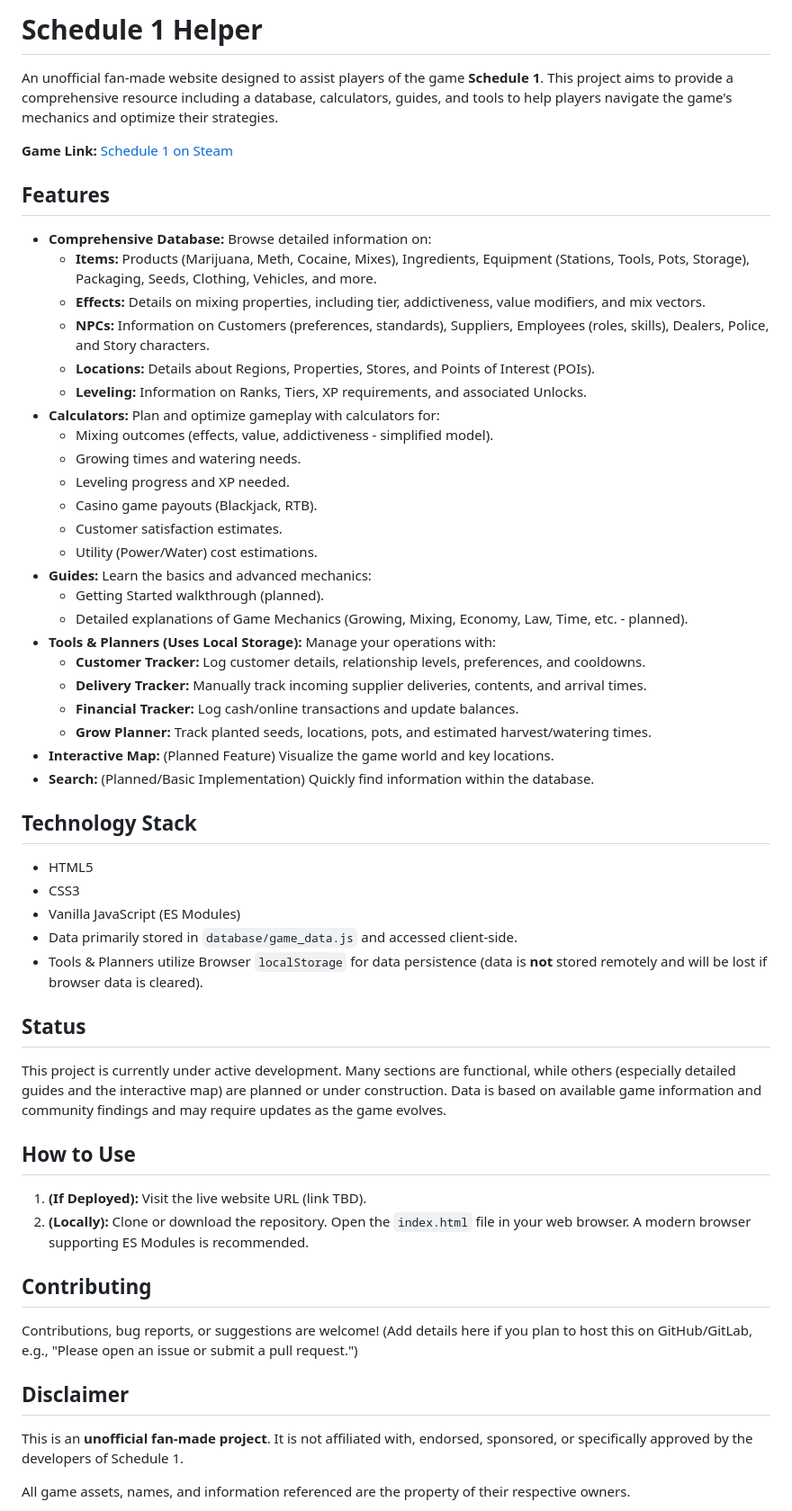
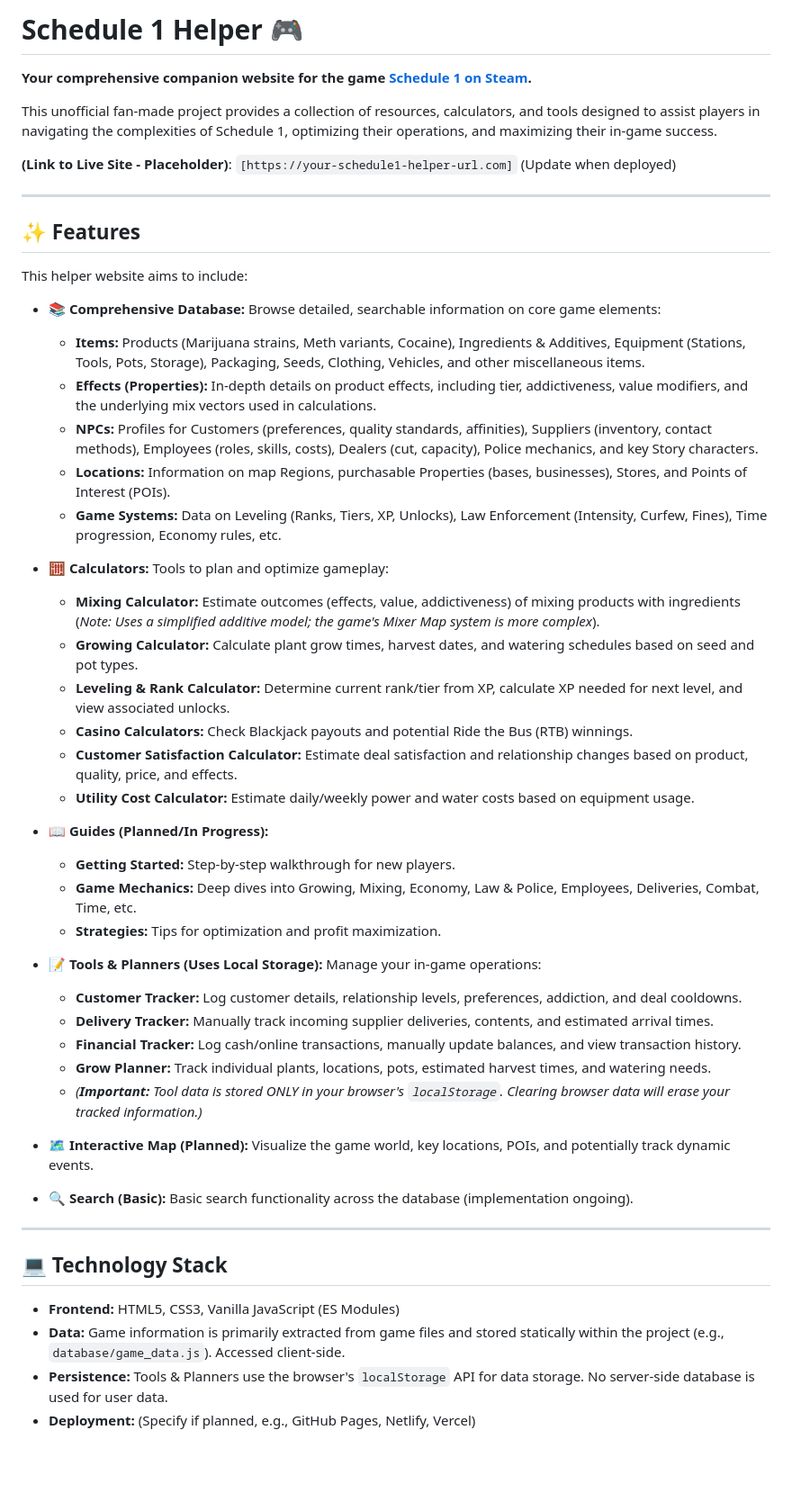
Before and after one commit to MubarakHAlketbi/s1-helper, a Markdown page: README.md, the part around one of its changes. Shown at 90% size. Rendered like a GitHub page; blank space fills up the shorter version.

Commit message:
placeholder readme

```diff
--- a/README.md
+++ b/README.md
@@ -1,59 +1,54 @@
-# Schedule 1 Helper
+# Schedule 1 Helper 🎮
 
-An unofficial fan-made website designed to assist players of the game **Schedule 1**. This project aims to provide a comprehensive resource including a database, calculators, guides, and tools to help players navigate the game's mechanics and optimize their strategies.
+**Your comprehensive companion website for the game [Schedule 1 on Steam](https://store.steampowered.com/app/1579860/Schedule_1/).**
 
-**Game Link:** [Schedule 1 on Steam](https://store.steampowered.com/app/1579860/Schedule_1/)
+This unofficial fan-made project provides a collection of resources, calculators, and tools designed to assist players in navigating the complexities of Schedule 1, optimizing their operations, and maximizing their in-game success.
 
-## Features
+**(Link to Live Site - Placeholder)**: `[https://your-schedule1-helper-url.com]` (Update when deployed)
 
-*   **Comprehensive Database:** Browse detailed information on:
-    *   **Items:** Products (Marijuana, Meth, Cocaine, Mixes), Ingredients, Equipment (Stations, Tools, Pots, Storage), Packaging, Seeds, Clothing, Vehicles, and more.
-    *   **Effects:** Details on mixing properties, including tier, addictiveness, value modifiers, and mix vectors.
-    *   **NPCs:** Information on Customers (preferences, standards), Suppliers, Employees (roles, skills), Dealers, Police, and Story characters.
-    *   **Locations:** Details about Regions, Properties, Stores, and Points of Interest (POIs).
-    *   **Leveling:** Information on Ranks, Tiers, XP requirements, and associated Unlocks.
-*   **Calculators:** Plan and optimize gameplay with calculators for:
-    *   Mixing outcomes (effects, value, addictiveness - simplified model).
-    *   Growing times and watering needs.
-    *   Leveling progress and XP needed.
-    *   Casino game payouts (Blackjack, RTB).
-    *   Customer satisfaction estimates.
-    *   Utility (Power/Water) cost estimations.
-*   **Guides:** Learn the basics and advanced mechanics:
-    *   Getting Started walkthrough (planned).
-    *   Detailed explanations of Game Mechanics (Growing, Mixing, Economy, Law, Time, etc. - planned).
-*   **Tools & Planners (Uses Local Storage):** Manage your operations with:
-    *   **Customer Tracker:** Log customer details, relationship levels, preferences, and cooldowns.
-    *   **Delivery Tracker:** Manually track incoming supplier deliveries, contents, and arrival times.
-    *   **Financial Tracker:** Log cash/online transactions and update balances.
-    *   **Grow Planner:** Track planted seeds, locations, pots, and estimated harvest/watering times.
-*   **Interactive Map:** (Planned Feature) Visualize the game world and key locations.
-*   **Search:** (Planned/Basic Implementation) Quickly find information within the database.
+---
 
-## Technology Stack
+## ✨ Features
 
-*   HTML5
-*   CSS3
-*   Vanilla JavaScript (ES Modules)
-*   Data primarily stored in `database/game_data.js` and accessed client-side.
-*   Tools & Planners utilize Browser `localStorage` for data persistence (data is **not** stored remotely and will be lost if browser data is cleared).
+This helper website aims to include:
 
-## Status
+*   **📚 Comprehensive Database:** Browse detailed, searchable information on core game elements:
+    *   **Items:** Products (Marijuana strains, Meth variants, Cocaine), Ingredients & Additives, Equipment (Stations, Tools, Pots, Storage), Packaging, Seeds, Clothing, Vehicles, and other miscellaneous items.
+    *   **Effects (Properties):** In-depth details on product effects, including tier, addictiveness, value modifiers, and the underlying mix vectors used in calculations.
+    *   **NPCs:** Profiles for Customers (preferences, quality standards, affinities), Suppliers (inventory, contact methods), Employees (roles, skills, costs), Dealers (cut, capacity), Police mechanics, and key Story characters.
+    *   **Locations:** Information on map Regions, purchasable Properties (bases, businesses), Stores, and Points of Interest (POIs).
+    *   **Game Systems:** Data on Leveling (Ranks, Tiers, XP, Unlocks), Law Enforcement (Intensity, Curfew, Fines), Time progression, Economy rules, etc.
 
-This project is currently under active development. Many sections are functional, while others (especially detailed guides and the interactive map) are planned or under construction. Data is based on available game information and community findings and may require updates as the game evolves.
+*   **🧮 Calculators:** Tools to plan and optimize gameplay:
+    *   **Mixing Calculator:** Estimate outcomes (effects, value, addictiveness) of mixing products with ingredients (*Note: Uses a simplified additive model; the game's Mixer Map system is more complex*).
+    *   **Growing Calculator:** Calculate plant grow times, harvest dates, and watering schedules based on seed and pot types.
+    *   **Leveling & Rank Calculator:** Determine current rank/tier from XP, calculate XP needed for next level, and view associated unlocks.
+    *   **Casino Calculators:** Check Blackjack payouts and potential Ride the Bus (RTB) winnings.
+    *   **Customer Satisfaction Calculator:** Estimate deal satisfaction and relationship changes based on product, quality, price, and effects.
+    *   **Utility Cost Calculator:** Estimate daily/weekly power and water costs based on equipment usage.
 
-## How to Use
+*   **📖 Guides (Planned/In Progress):**
+    *   **Getting Started:** Step-by-step walkthrough for new players.
+    *   **Game Mechanics:** Deep dives into Growing, Mixing, Economy, Law & Police, Employees, Deliveries, Combat, Time, etc.
+    *   **Strategies:** Tips for optimization and profit maximization.
 
-1.  **(If Deployed):** Visit the live website URL (link TBD).
-2.  **(Locally):** Clone or download the repository. Open the `index.html` file in your web browser. A modern browser supporting ES Modules is recommended.
+*   **📝 Tools & Planners (Uses Local Storage):** Manage your in-game operations:
+    *   **Customer Tracker:** Log customer details, relationship levels, preferences, addiction, and deal cooldowns.
+    *   **Delivery Tracker:** Manually track incoming supplier deliveries, contents, and estimated arrival times.
+    *   **Financial Tracker:** Log cash/online transactions, manually update balances, and view transaction history.
+    *   **Grow Planner:** Track individual plants, locations, pots, estimated harvest times, and watering needs.
+    *   *(**Important:** Tool data is stored ONLY in your browser's `localStorage`. Clearing browser data will erase your tracked information.)*
 
-## Contributing
+*   **🗺️ Interactive Map (Planned):** Visualize the game world, key locations, POIs, and potentially track dynamic events.
 
-Contributions, bug reports, or suggestions are welcome! (Add details here if you plan to host this on GitHub/GitLab, e.g., "Please open an issue or submit a pull request.")
+*   **🔍 Search (Basic):** Basic search functionality across the database (implementation ongoing).
 
-## Disclaimer
+---
 
-This is an **unofficial fan-made project**. It is not affiliated with, endorsed, sponsored, or specifically approved by the developers of Schedule 1.
+## 💻 Technology Stack
 
-All game assets, names, and information referenced are the property of their respective owners.
+*   **Frontend:** HTML5, CSS3, Vanilla JavaScript (ES Modules)
+*   **Data:** Game information is primarily extracted from game files and stored statically within the project (e.g., `database/game_data.js`). Accessed client-side.
+*   **Persistence:** Tools & Planners use the browser's `localStorage` API for data storage. No server-side database is used for user data.
+*   **Deployment:** (Specify if planned, e.g., GitHub Pages, Netlify, Vercel)
 
```
Also changed, not shown: other parts of README.md (+52 -1 lines).
